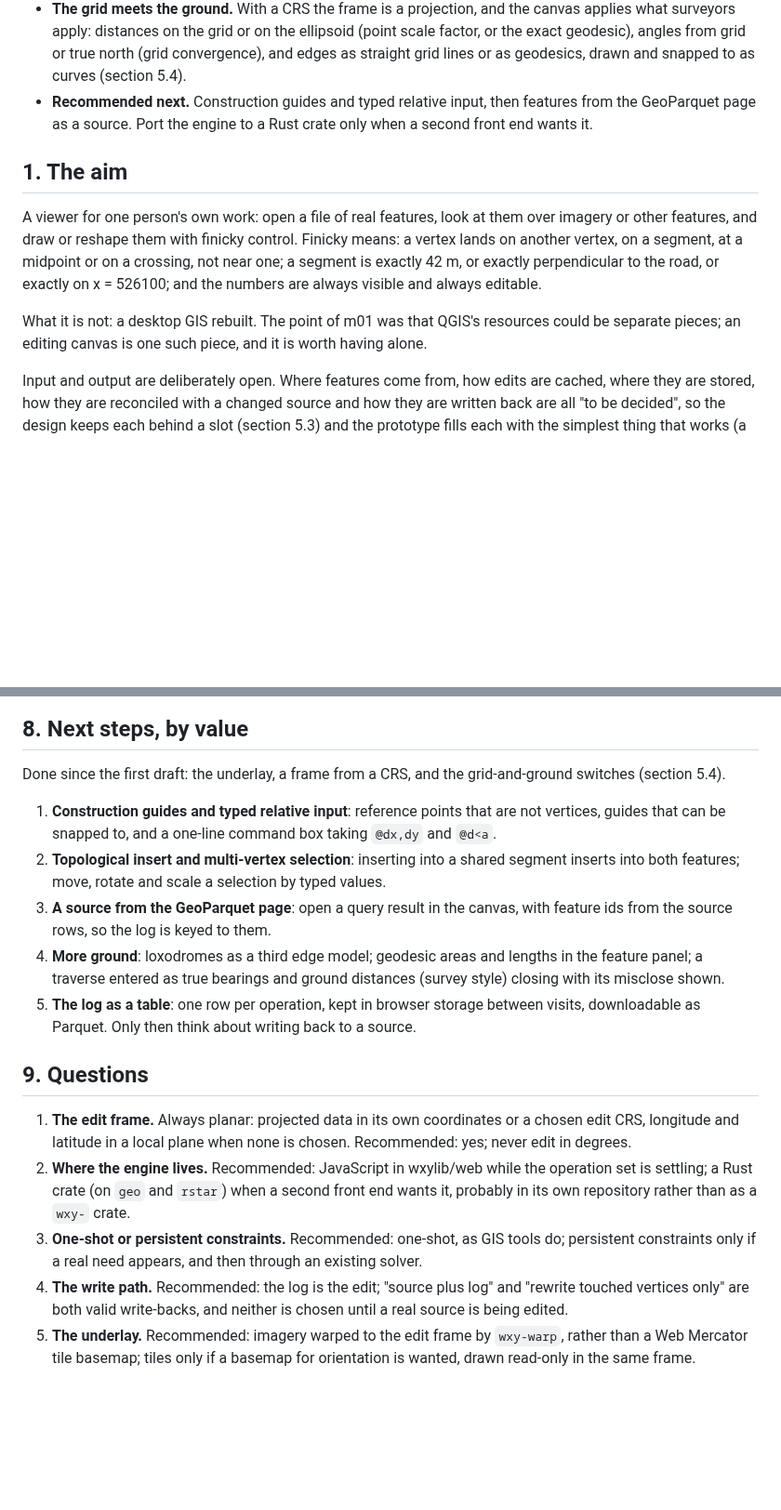
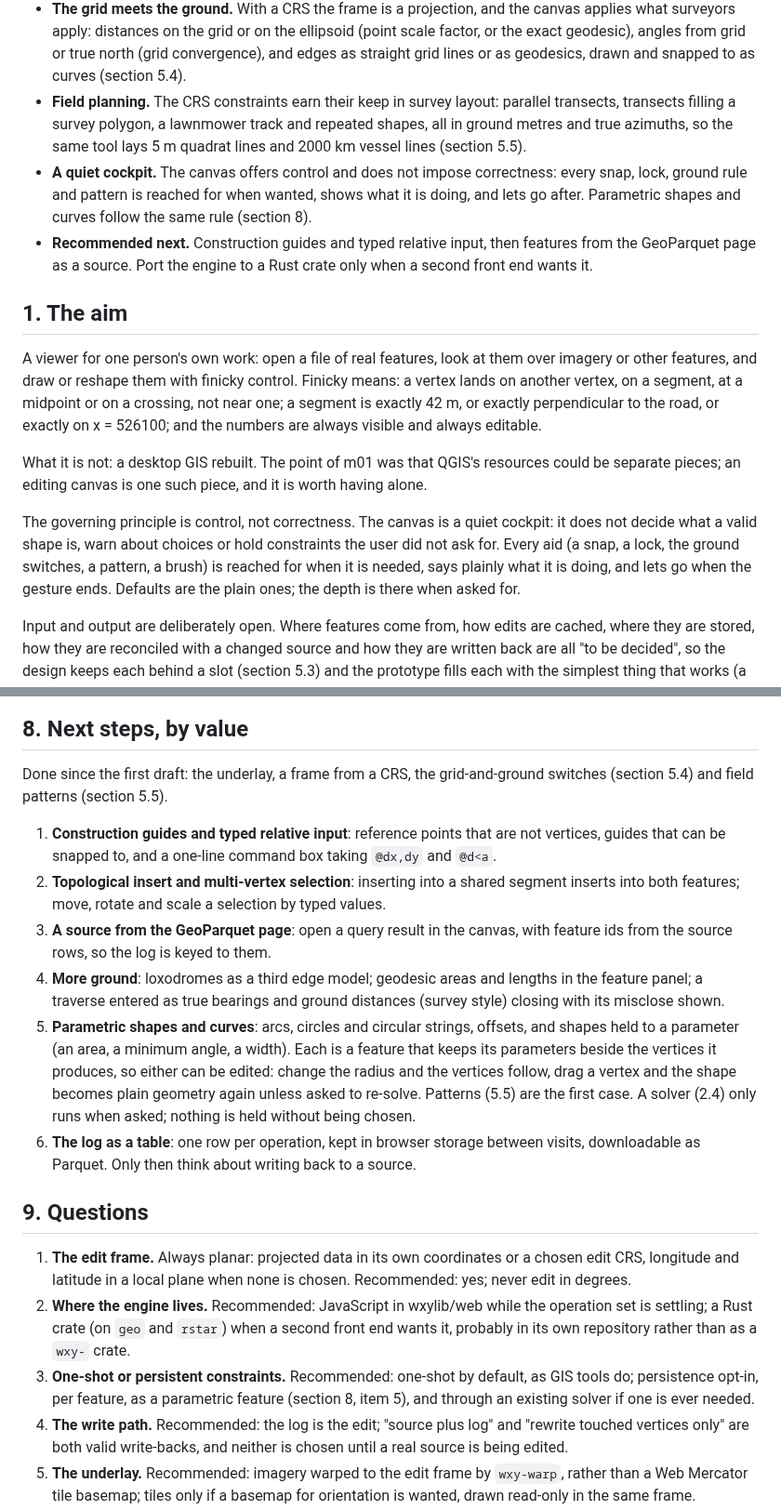
Before and after one commit to wxylib/design, a Markdown page: docs/m18-editing-canvas.md, 2 parts joined by grey strips. Shown at 93% size. GitHub-like rendering; blank space fills up the shorter version.

```diff
--- a/docs/m18-editing-canvas.md
+++ b/docs/m18-editing-canvas.md
@@ -49,6 +49,15 @@ with the corner](img/m18-drag.jpg)
   on the ellipsoid (point scale factor, or the exact geodesic), angles
   from grid or true north (grid convergence), and edges as straight grid
   lines or as geodesics, drawn and snapped to as curves (section 5.4).
+- **Field planning.** The CRS constraints earn their keep in survey
+  layout: parallel transects, transects filling a survey polygon, a
+  lawnmower track and repeated shapes, all in ground metres and true
+  azimuths, so the same tool lays 5 m quadrat lines and 2000 km vessel
+  lines (section 5.5).
+- **A quiet cockpit.** The canvas offers control and does not impose
+  correctness: every snap, lock, ground rule and pattern is reached for
+  when wanted, shows what it is doing, and lets go after. Parametric
+  shapes and curves follow the same rule (section 8).
 - **Recommended next.** Construction guides and typed relative input,
   then features from the GeoParquet page as a source. Port the engine to
   a Rust crate only when a second front end wants it.
@@ -65,6 +74,14 @@ x = 526100; and the numbers are always visible and always editable.
 What it is not: a desktop GIS rebuilt. The point of m01 was that QGIS's
 resources could be separate pieces; an editing canvas is one such piece,
 and it is worth having alone.
+
+The governing principle is control, not correctness. The canvas is a
+quiet cockpit: it does not decide what a valid shape is, warn about
+choices or hold constraints the user did not ask for. Every aid (a
+snap, a lock, the ground switches, a pattern, a brush) is reached for
+when it is needed, says plainly what it is doing, and lets go when the
+gesture ends. Defaults are the plain ones; the depth is there when
+asked for.
 
 Input and output are deliberately open. Where features come from, how
 edits are cached, where they are stored, how they are reconciled with a
@@ -425,8 +483,8 @@ the stroke did not move are dropped when it ends:
 
 ## 8. Next steps, by value
 
-Done since the first draft: the underlay, a frame from a CRS, and the
-grid-and-ground switches (section 5.4).
+Done since the first draft: the underlay, a frame from a CRS, the
+grid-and-ground switches (section 5.4) and field patterns (section 5.5).
 
 
 1. **Construction guides and typed relative input**: reference points
@@ -441,7 +499,15 @@ grid-and-ground switches (section 5.4).
 4. **More ground**: loxodromes as a third edge model; geodesic areas
    and lengths in the feature panel; a traverse entered as true bearings
    and ground distances (survey style) closing with its misclose shown.
-5. **The log as a table**: one row per operation, kept in browser
+5. **Parametric shapes and curves**: arcs, circles and circular
+   strings, offsets, and shapes held to a parameter (an area, a minimum
+   angle, a width). Each is a feature that keeps its parameters beside
+   the vertices it produces, so either can be edited: change the radius
+   and the vertices follow, drag a vertex and the shape becomes plain
+   geometry again unless asked to re-solve. Patterns (5.5) are the first
+   case. A solver (2.4) only runs when asked; nothing is held without
+   being chosen.
+6. **The log as a table**: one row per operation, kept in browser
    storage between visits, downloadable as Parquet. Only then think about
    writing back to a source.
 
@@ -454,9 +520,10 @@ grid-and-ground switches (section 5.4).
    while the operation set is settling; a Rust crate (on `geo` and
    `rstar`) when a second front end wants it, probably in its own
    repository rather than as a `wxy-` crate.
-3. **One-shot or persistent constraints.** Recommended: one-shot, as
-   GIS tools do; persistent constraints only if a real need appears, and
-   then through an existing solver.
+3. **One-shot or persistent constraints.** Recommended: one-shot by
+   default, as GIS tools do; persistence opt-in, per feature, as a
+   parametric feature (section 8, item 5), and through an existing
+   solver if one is ever needed.
 4. **The write path.** Recommended: the log is the edit; "source plus
    log" and "rewrite touched vertices only" are both valid write-backs,
    and neither is chosen until a real source is being edited.
```
Also changed, not shown: other parts of docs/m18-editing-canvas.md (+46 -5 lines), docs/img/m18-pattern.jpg (added).
